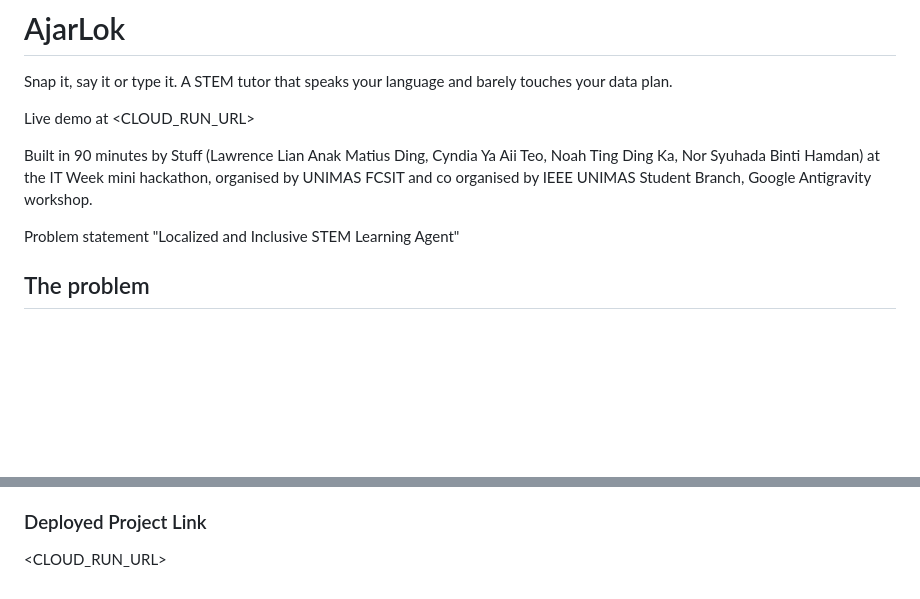
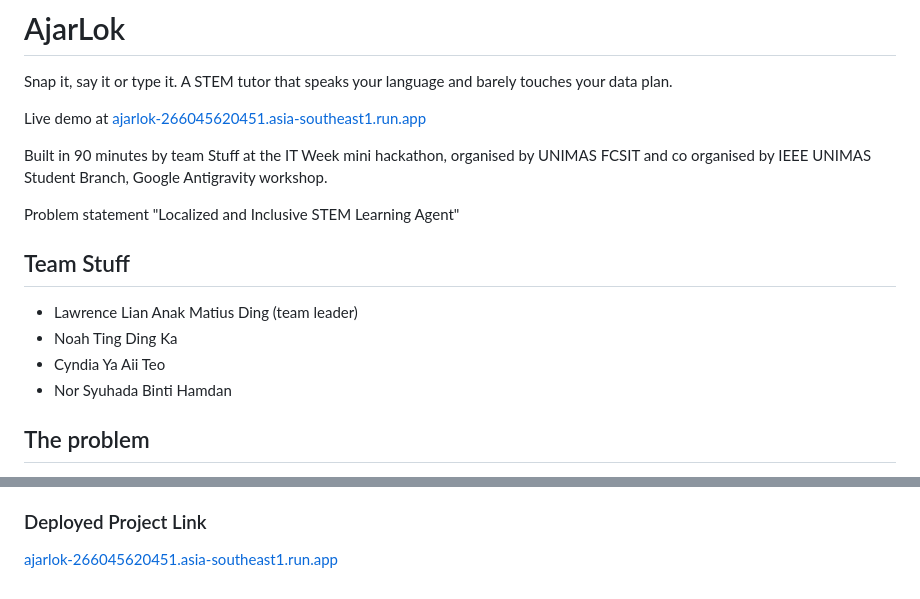
Before and after one commit to Lawrensu/AjarLok, a Markdown page: README.md, 2 parts joined by grey strips. Drawn GitHub-style; blank space fills up the shorter version.

Commit message:
Add live demo link and team members to README
Co-Authored-By: Claude Opus 5.5 <noreply@anthropic.com>

```diff
--- a/README.md
+++ b/README.md
@@ -2,11 +2,18 @@
 
 Snap it, say it or type it. A STEM tutor that speaks your language and barely touches your data plan.
 
-Live demo at <CLOUD_RUN_URL>
+Live demo at [ajarlok-266045620451.asia-southeast1.run.app](https://ajarlok-266045620451.asia-southeast1.run.app/)
 
-Built in 90 minutes by Stuff (Lawrence Lian Anak Matius Ding, Cyndia Ya Aii Teo, Noah Ting Ding Ka, Nor Syuhada Binti Hamdan) at the IT Week mini hackathon, organised by UNIMAS FCSIT and co organised by IEEE UNIMAS Student Branch, Google Antigravity workshop.
+Built in 90 minutes by team Stuff at the IT Week mini hackathon, organised by UNIMAS FCSIT and co organised by IEEE UNIMAS Student Branch, Google Antigravity workshop.
 
 Problem statement "Localized and Inclusive STEM Learning Agent"
+
+## Team Stuff
+
+- Lawrence Lian Anak Matius Ding (team leader)
+- Noah Ting Ding Ka
+- Cyndia Ya Aii Teo
+- Nor Syuhada Binti Hamdan
 
 
 ## The problem
@@ -83,4 +90,4 @@ AjarLok is a STEM and IT tutor built for the student AI forgot. Picture a Form 2
 
 ### Deployed Project Link
 
-<CLOUD_RUN_URL>
+[ajarlok-266045620451.asia-southeast1.run.app](https://ajarlok-266045620451.asia-southeast1.run.app/)
```
